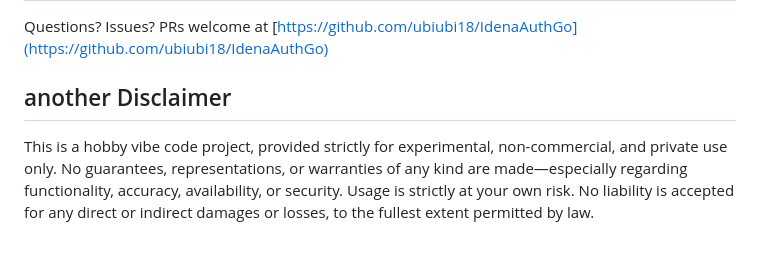
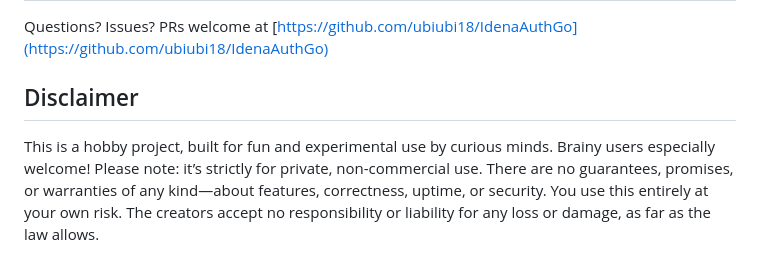
Before and after one commit to ubiubi18/IdenaAuthGo, a Markdown page: README.md, the part around the change. Drawn GitHub-style.

```diff
--- a/README.md
+++ b/README.md
@@ -195,5 +195,5 @@ MIT License – use, fork, or contribute as you wish.
 
 Questions? Issues? PRs welcome at [https://github.com/ubiubi18/IdenaAuthGo](https://github.com/ubiubi18/IdenaAuthGo)
 
-## another Disclaimer
-This is a hobby vibe code project, provided strictly for experimental, non-commercial, and private use only. No guarantees, representations, or warranties of any kind are made—especially regarding functionality, accuracy, availability, or security. Usage is strictly at your own risk. No liability is accepted for any direct or indirect damages or losses, to the fullest extent permitted by law.
+## Disclaimer
+This is a hobby project, built for fun and experimental use by curious minds. Brainy users especially welcome! Please note: it’s strictly for private, non-commercial use. There are no guarantees, promises, or warranties of any kind—about features, correctness, uptime, or security. You use this entirely at your own risk. The creators accept no responsibility or liability for any loss or damage, as far as the law allows.
```
